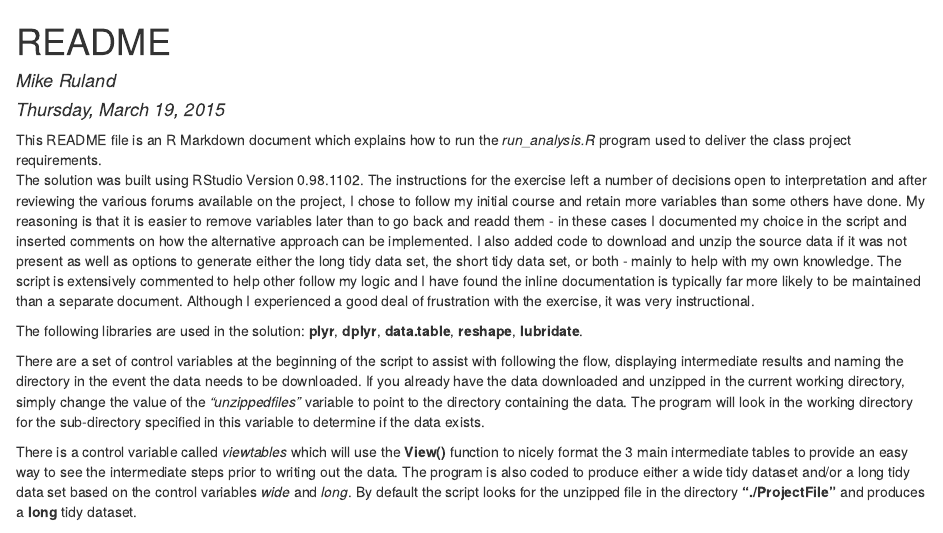
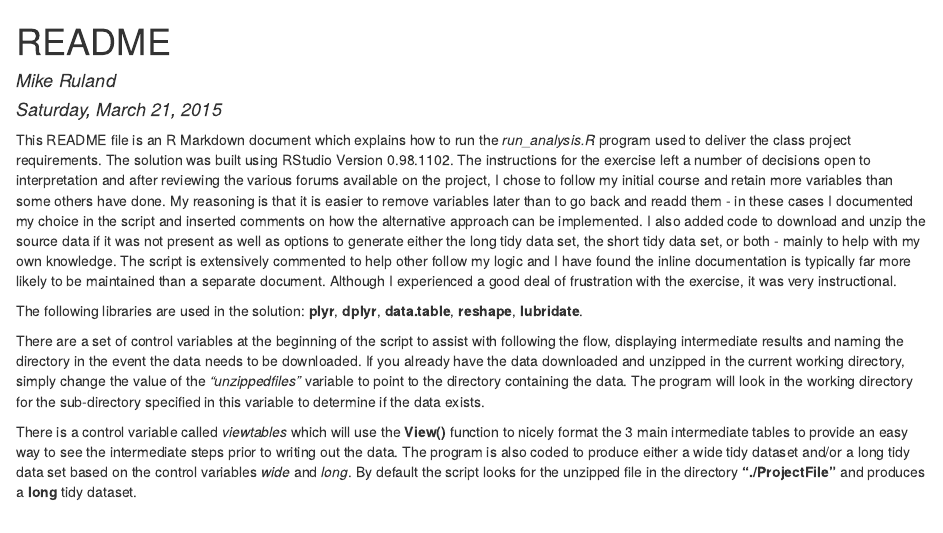
Before and after one commit to mrruland/Data-Cleansing-Class-Project, an R Markdown document (Readme.Rmd): the page in a window 1100 px wide, from its top. The pictures show the output file README.html that the author committed with the source, opened offline.

Commit message:
Frustratingly more details to clean

```diff
--- a/Readme.Rmd
+++ b/Readme.Rmd
@@ -1,7 +1,7 @@
 ---
 title: "README"
 author: "Mike Ruland"
-date: "Thursday, March 19, 2015"
+date: "Saturday, March 21, 2015"
 output: html_document
 ---
 
```
Also changed, not shown: README.html.
